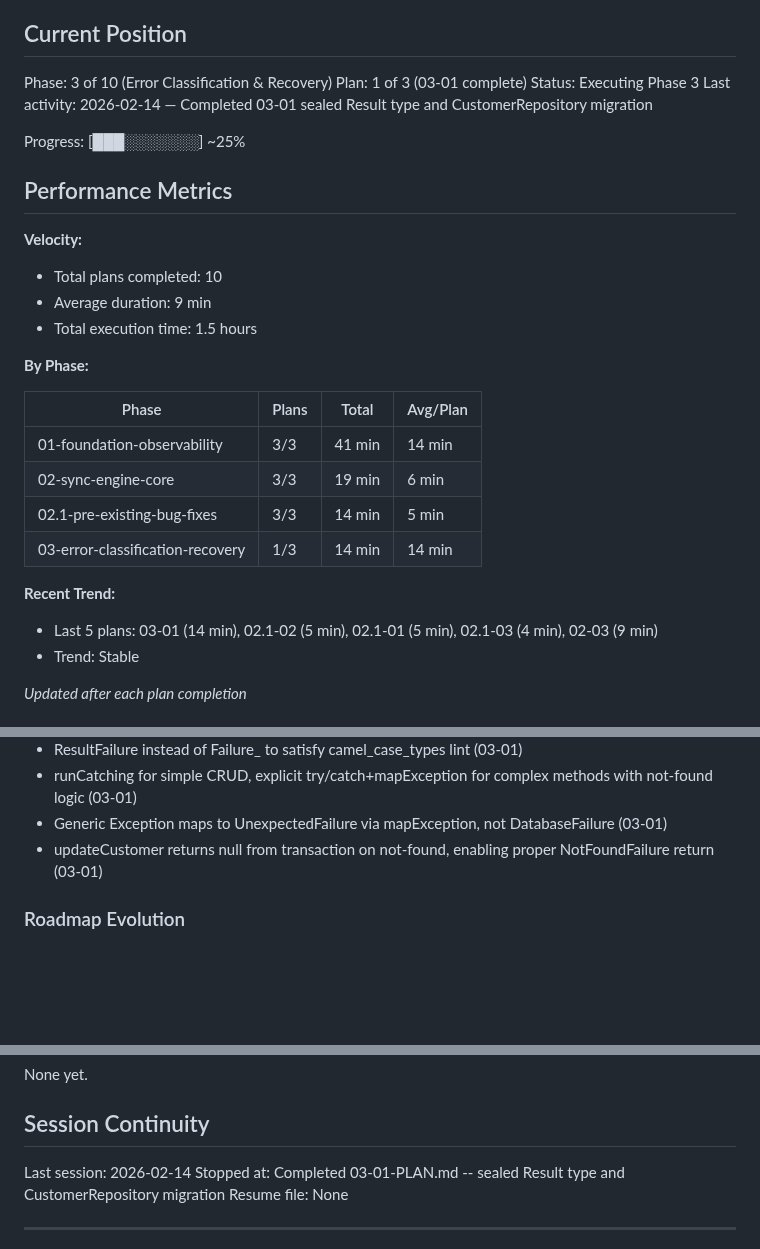
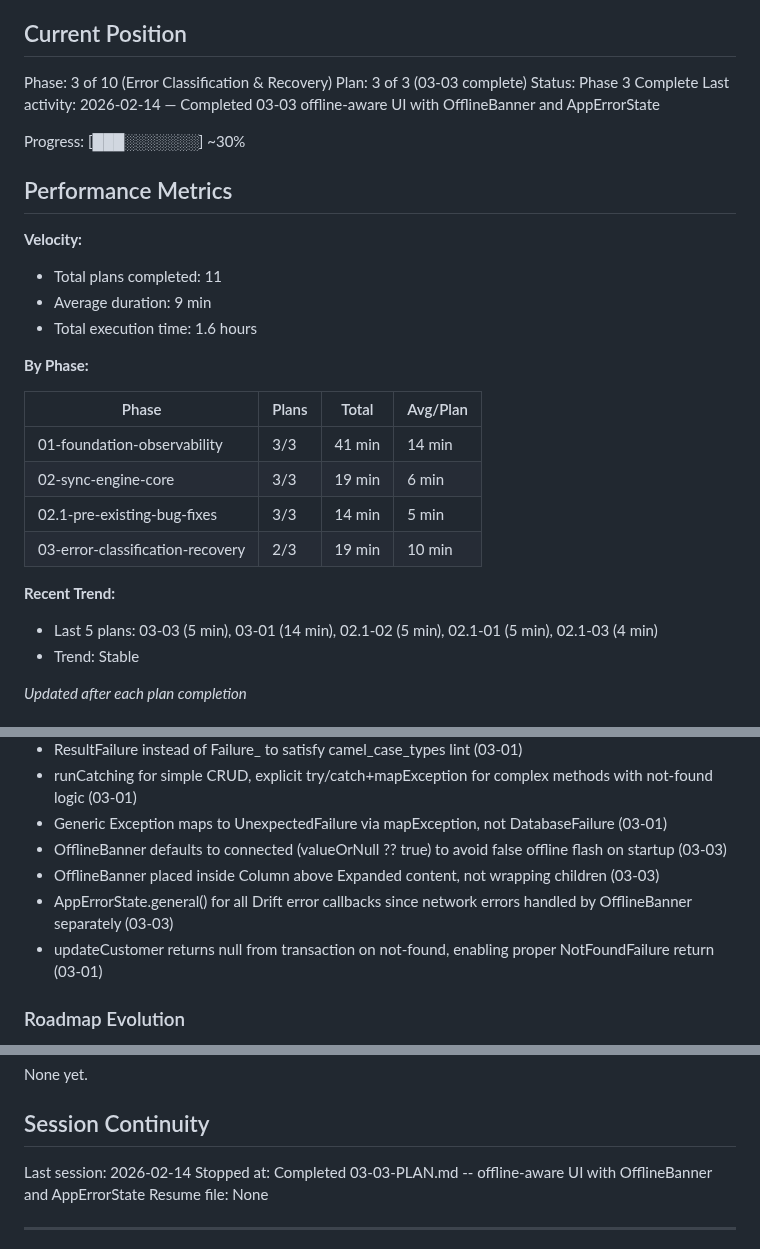
Before and after one commit to codehava/LeadX.v1, a Markdown page: .planning/STATE.md, 3 parts joined by grey strips. Rendered like a GitHub page; blank space fills up the shorter version.

Commit message:
docs(03-03): complete offline-aware UI plan
- Create SUMMARY.md for plan 03-03
- Update STATE.md with position, decisions, and metrics

Co-Authored-By: Claude Opus 4.6 <noreply@anthropic.com>

```diff
--- a/.planning/STATE.md
+++ b/.planning/STATE.md
@@ -10,18 +10,18 @@ See: .planning/PROJECT.md (updated 2026-02-13)
 ## Current Position
 
 Phase: 3 of 10 (Error Classification & Recovery)
-Plan: 1 of 3 (03-01 complete)
-Status: Executing Phase 3
-Last activity: 2026-02-14 — Completed 03-01 sealed Result type and CustomerRepository migration
+Plan: 3 of 3 (03-03 complete)
+Status: Phase 3 Complete
+Last activity: 2026-02-14 — Completed 03-03 offline-aware UI with OfflineBanner and AppErrorState
 
-Progress: [███░░░░░░░] ~25%
+Progress: [███░░░░░░░] ~30%
 
 ## Performance Metrics
 
 **Velocity:**
-- Total plans completed: 10
+- Total plans completed: 11
 - Average duration: 9 min
-- Total execution time: 1.5 hours
+- Total execution time: 1.6 hours
 
 **By Phase:**
 
@@ -30,10 +30,10 @@ Progress: [███░░░░░░░] ~25%
 | 01-foundation-observability | 3/3 | 41 min | 14 min |
 | 02-sync-engine-core | 3/3 | 19 min | 6 min |
 | 02.1-pre-existing-bug-fixes | 3/3 | 14 min | 5 min |
-| 03-error-classification-recovery | 1/3 | 14 min | 14 min |
+| 03-error-classification-recovery | 2/3 | 19 min | 10 min |
 
 **Recent Trend:**
-- Last 5 plans: 03-01 (14 min), 02.1-02 (5 min), 02.1-01 (5 min), 02.1-03 (4 min), 02-03 (9 min)
+- Last 5 plans: 03-03 (5 min), 03-01 (14 min), 02.1-02 (5 min), 02.1-01 (5 min), 02.1-03 (4 min)
 - Trend: Stable
 
 *Updated after each plan completion*
@@ -78,6 +78,9 @@ Recent decisions affecting current work:
 - ResultFailure instead of Failure_ to satisfy camel_case_types lint (03-01)
 - runCatching for simple CRUD, explicit try/catch+mapException for complex methods with not-found logic (03-01)
 - Generic Exception maps to UnexpectedFailure via mapException, not DatabaseFailure (03-01)
+- OfflineBanner defaults to connected (valueOrNull ?? true) to avoid false offline flash on startup (03-03)
+- OfflineBanner placed inside Column above Expanded content, not wrapping children (03-03)
+- AppErrorState.general() for all Drift error callbacks since network errors handled by OfflineBanner separately (03-03)
 - updateCustomer returns null from transaction on not-found, enabling proper NotFoundFailure return (03-01)
 
 ### Roadmap Evolution
@@ -95,7 +98,7 @@ None yet.
 ## Session Continuity
 
 Last session: 2026-02-14
-Stopped at: Completed 03-01-PLAN.md -- sealed Result type and CustomerRepository migration
+Stopped at: Completed 03-03-PLAN.md -- offline-aware UI with OfflineBanner and AppErrorState
 Resume file: None
 
 ---
```
Also changed, not shown: other parts of .planning/STATE.md (+1 -1 lines), 1 other file.
